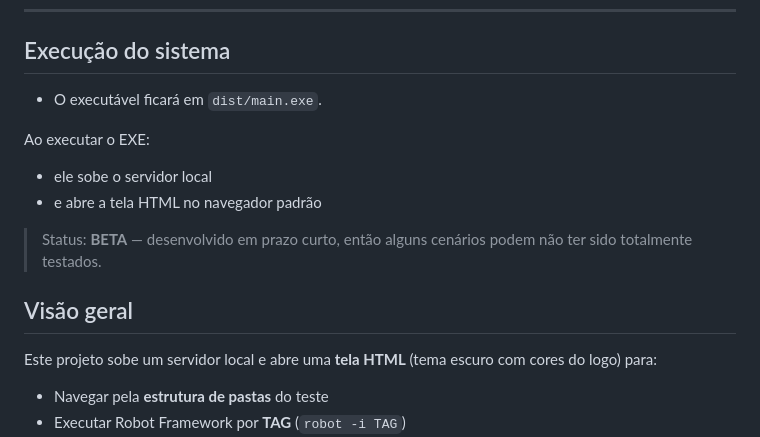
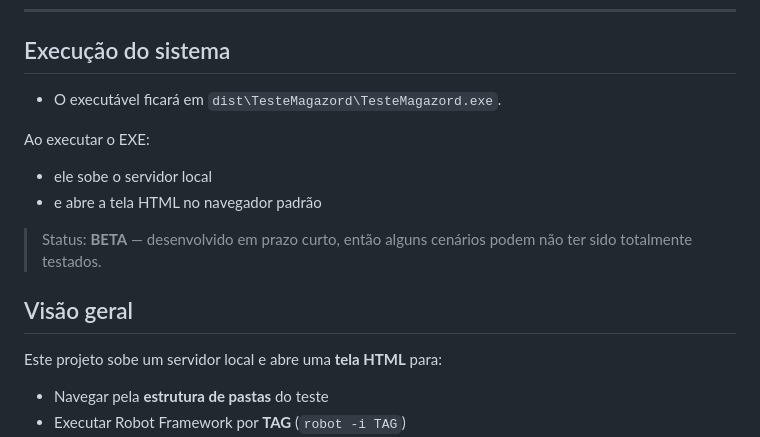
Before and after one commit to macielthiago89/sistematestmagazord, a Markdown page: explicacaodosistema.md, the part around the change. GitHub-like rendering.

Commit message:
correcao do caminho

```diff
--- a/explicacaodosistema.md
+++ b/explicacaodosistema.md
@@ -4,7 +4,7 @@
 
 ---
 ## Execução do sistema
-- O executável ficará em `dist/main.exe`.
+- O executável ficará em `dist\TesteMagazord\TesteMagazord.exe`.
 
 Ao executar o EXE:
 - ele sobe o servidor local
@@ -13,7 +13,7 @@ Ao executar o EXE:
 
 ## Visão geral
 
-Este projeto sobe um servidor local e abre uma **tela HTML** (tema escuro com cores do logo) para:
+Este projeto sobe um servidor local e abre uma **tela HTML** para:
 
 - Navegar pela **estrutura de pastas** do teste
 - Executar Robot Framework por **TAG** (`robot -i TAG`)
```
